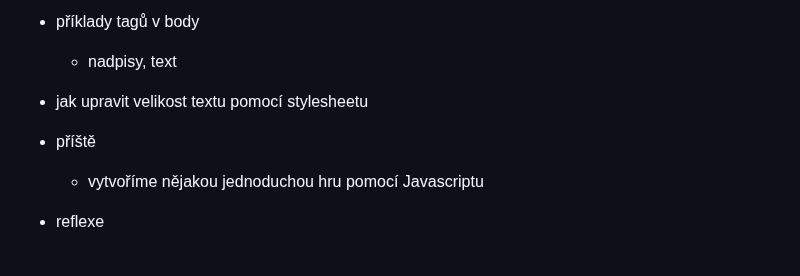
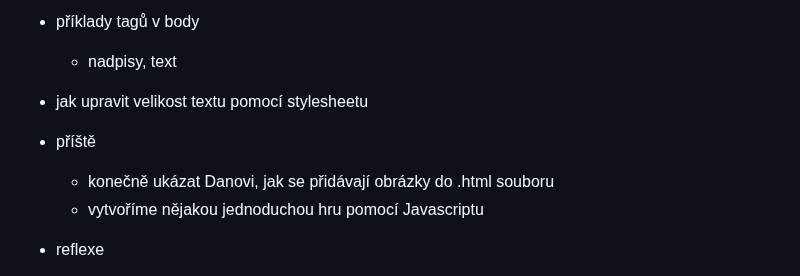
Before and after one commit to hartmaj2/25-26-python, a Markdown page: 2526_lessons.md, the part around the change. Drawn GitHub-style.

Commit message:
Update hist

```diff
--- a/2526_lessons.md
+++ b/2526_lessons.md
@@ -602,6 +602,7 @@
 - jak upravit velikost textu pomocí stylesheetu
 
 - příště
+  - konečně ukázat Danovi, jak se přidávají obrázky do .html souboru
   - vytvoříme nějakou jednoduchou hru pomocí Javascriptu
 
 - reflexe
```
